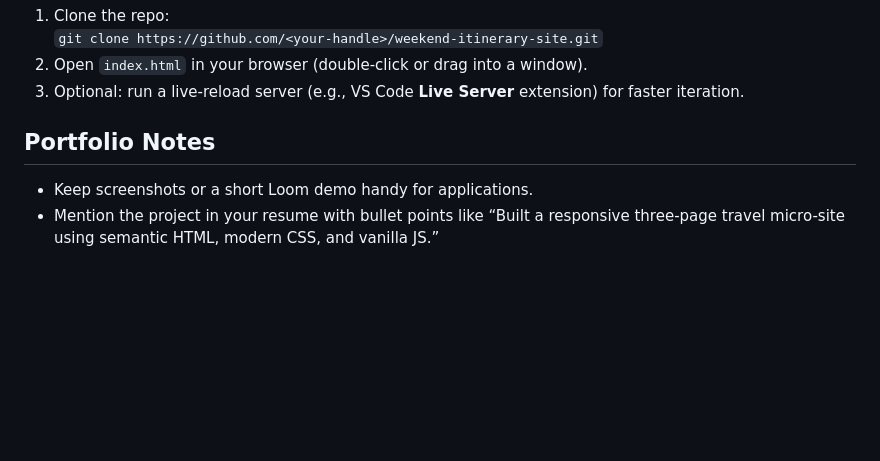
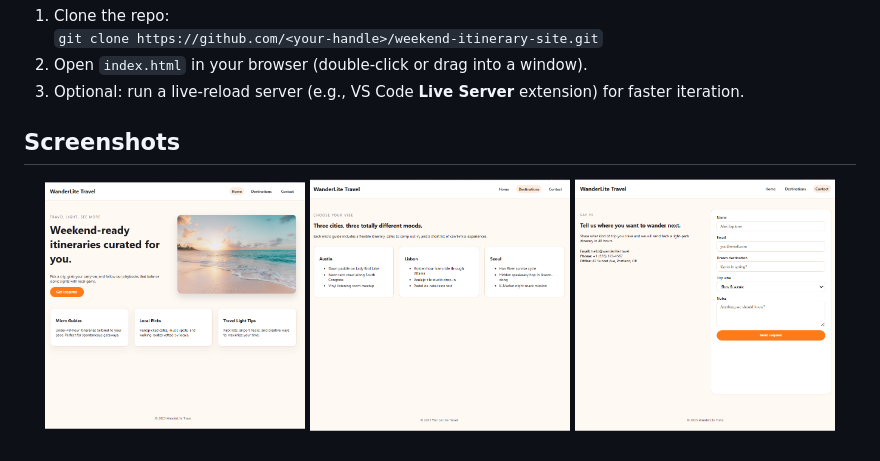
Before and after one commit to KimS-WT/weekend-itinerary-site, a Markdown page: README.md, the part around the change. Rendered like a GitHub page; pictures changed too: assets/screenshots/contact.png (added), assets/screenshots/destinations.png (added), assets/screenshots/home.png (added); blank space fills up the shorter version.

Commit message:
Added Screenshots

```diff
--- a/README.md
+++ b/README.md
@@ -18,6 +18,9 @@ Simple three-page travel concept to showcase clean HTML/CSS/JS, responsive layou
 2. Open `index.html` in your browser (double-click or drag into a window).
 3. Optional: run a live-reload server (e.g., VS Code **Live Server** extension) for faster iteration.
 
-## Portfolio Notes
-- Keep screenshots or a short Loom demo handy for applications.
-- Mention the project in your resume with bullet points like “Built a responsive three-page travel micro-site using semantic HTML, modern CSS, and vanilla JS.”
+## Screenshots
+<p align="center">
+  <img src="assets/screenshots/home.png" alt="Home" width="260">
+  <img src="assets/screenshots/destinations.png" alt="Destinations" width="260">
+  <img src="assets/screenshots/contact.png" alt="Contact" width="260">
+</p>
```
